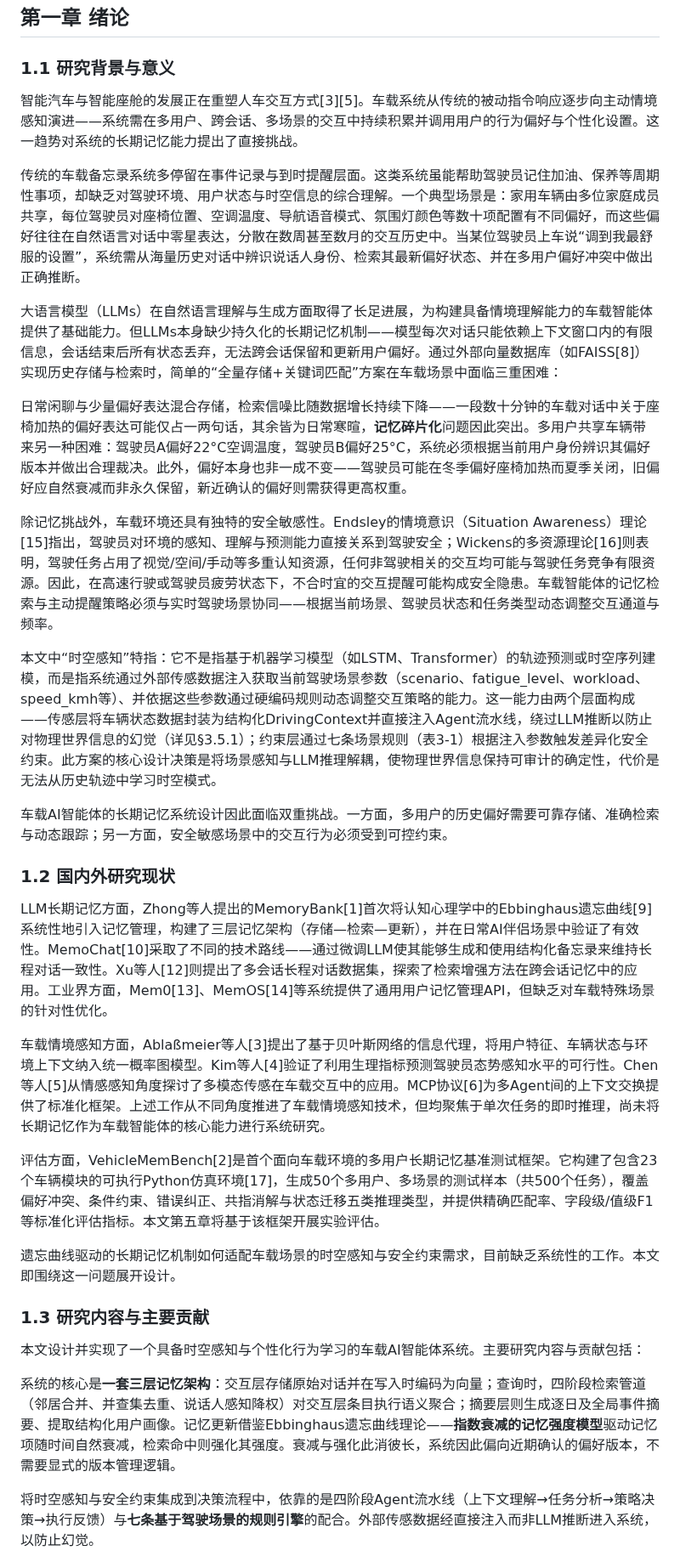
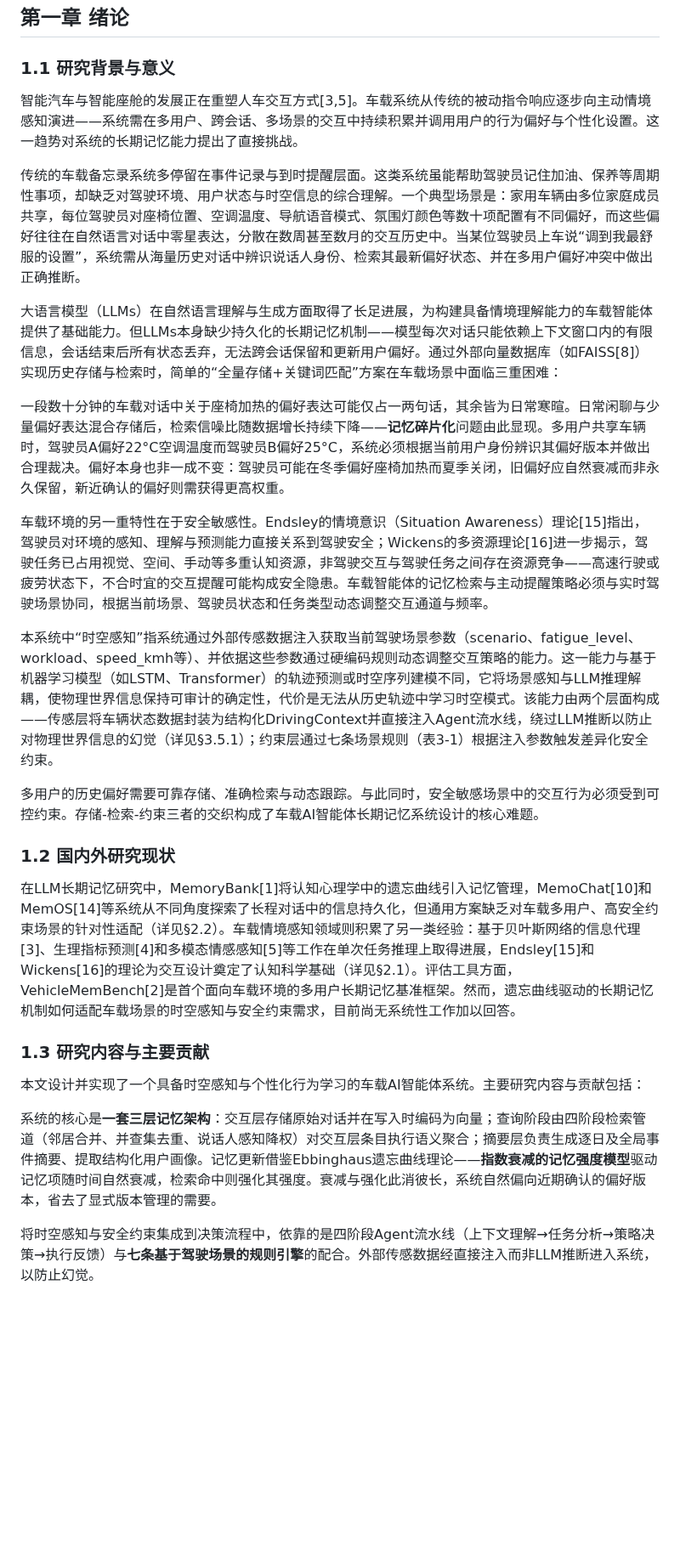
Before and after one commit to MiyakoMeow/DrivePal, a Markdown page: archive/初稿-20260511.md, the part around one of its changes. Shown at 85% size. GitHub-like rendering; blank space fills up the shorter version.

```diff
--- a/archive/初稿-20260511.md
+++ b/archive/初稿-20260511.md
@@ -28,35 +28,29 @@ To address these challenges, this paper presents an in-vehicle AI agent system w
 
 ### 1.1 研究背景与意义
 
-智能汽车与智能座舱的发展正在重塑人车交互方式[3][5]。车载系统从传统的被动指令响应逐步向主动情境感知演进——系统需在多用户、跨会话、多场景的交互中持续积累并调用用户的行为偏好与个性化设置。这一趋势对系统的长期记忆能力提出了直接挑战。
+智能汽车与智能座舱的发展正在重塑人车交互方式[3,5]。车载系统从传统的被动指令响应逐步向主动情境感知演进——系统需在多用户、跨会话、多场景的交互中持续积累并调用用户的行为偏好与个性化设置。这一趋势对系统的长期记忆能力提出了直接挑战。
 
 传统的车载备忘录系统多停留在事件记录与到时提醒层面。这类系统虽能帮助驾驶员记住加油、保养等周期性事项，却缺乏对驾驶环境、用户状态与时空信息的综合理解。一个典型场景是：家用车辆由多位家庭成员共享，每位驾驶员对座椅位置、空调温度、导航语音模式、氛围灯颜色等数十项配置有不同偏好，而这些偏好往往在自然语言对话中零星表达，分散在数周甚至数月的交互历史中。当某位驾驶员上车说“调到我最舒服的设置”，系统需从海量历史对话中辨识说话人身份、检索其最新偏好状态、并在多用户偏好冲突中做出正确推断。
 
 大语言模型（LLMs）在自然语言理解与生成方面取得了长足进展，为构建具备情境理解能力的车载智能体提供了基础能力。但LLMs本身缺少持久化的长期记忆机制——模型每次对话只能依赖上下文窗口内的有限信息，会话结束后所有状态丢弃，无法跨会话保留和更新用户偏好。通过外部向量数据库（如FAISS[8]）实现历史存储与检索时，简单的“全量存储+关键词匹配”方案在车载场景中面临三重困难：
 
-日常闲聊与少量偏好表达混合存储，检索信噪比随数据增长持续下降——一段数十分钟的车载对话中关于座椅加热的偏好表达可能仅占一两句话，其余皆为日常寒暄，**记忆碎片化**问题因此突出。多用户共享车辆带来另一种困难：驾驶员A偏好22°C空调温度，驾驶员B偏好25°C，系统必须根据当前用户身份辨识其偏好版本并做出合理裁决。此外，偏好本身也非一成不变——驾驶员可能在冬季偏好座椅加热而夏季关闭，旧偏好应自然衰减而非永久保留，新近确认的偏好则需获得更高权重。
+一段数十分钟的车载对话中关于座椅加热的偏好表达可能仅占一两句话，其余皆为日常寒暄。日常闲聊与少量偏好表达混合存储后，检索信噪比随数据增长持续下降——**记忆碎片化**问题由此显现。多用户共享车辆时，驾驶员A偏好22°C空调温度而驾驶员B偏好25°C，系统必须根据当前用户身份辨识其偏好版本并做出合理裁决。偏好本身也非一成不变：驾驶员可能在冬季偏好座椅加热而夏季关闭，旧偏好应自然衰减而非永久保留，新近确认的偏好则需获得更高权重。
 
-除记忆挑战外，车载环境还具有独特的安全敏感性。Endsley的情境意识（Situation Awareness）理论[15]指出，驾驶员对环境的感知、理解与预测能力直接关系到驾驶安全；Wickens的多资源理论[16]则表明，驾驶任务占用了视觉/空间/手动等多重认知资源，任何非驾驶相关的交互均可能与驾驶任务竞争有限资源。因此，在高速行驶或驾驶员疲劳状态下，不合时宜的交互提醒可能构成安全隐患。车载智能体的记忆检索与主动提醒策略必须与实时驾驶场景协同——根据当前场景、驾驶员状态和任务类型动态调整交互通道与频率。
+车载环境的另一重特性在于安全敏感性。Endsley的情境意识（Situation Awareness）理论[15]指出，驾驶员对环境的感知、理解与预测能力直接关系到驾驶安全；Wickens的多资源理论[16]进一步揭示，驾驶任务已占用视觉、空间、手动等多重认知资源，非驾驶交互与驾驶任务之间存在资源竞争——高速行驶或疲劳状态下，不合时宜的交互提醒可能构成安全隐患。车载智能体的记忆检索与主动提醒策略必须与实时驾驶场景协同，根据当前场景、驾驶员状态和任务类型动态调整交互通道与频率。
 
-本文中“时空感知”特指：它不是指基于机器学习模型（如LSTM、Transformer）的轨迹预测或时空序列建模，而是指系统通过外部传感数据注入获取当前驾驶场景参数（scenario、fatigue_level、workload、speed_kmh等）、并依据这些参数通过硬编码规则动态调整交互策略的能力。这一能力由两个层面构成——传感层将车辆状态数据封装为结构化DrivingContext并直接注入Agent流水线，绕过LLM推断以防止对物理世界信息的幻觉（详见§3.5.1）；约束层通过七条场景规则（表3-1）根据注入参数触发差异化安全约束。此方案的核心设计决策是将场景感知与LLM推理解耦，使物理世界信息保持可审计的确定性，代价是无法从历史轨迹中学习时空模式。
+本系统中“时空感知”指系统通过外部传感数据注入获取当前驾驶场景参数（scenario、fatigue_level、workload、speed_kmh等）、并依据这些参数通过硬编码规则动态调整交互策略的能力。这一能力与基于机器学习模型（如LSTM、Transformer）的轨迹预测或时空序列建模不同，它将场景感知与LLM推理解耦，使物理世界信息保持可审计的确定性，代价是无法从历史轨迹中学习时空模式。该能力由两个层面构成——传感层将车辆状态数据封装为结构化DrivingContext并直接注入Agent流水线，绕过LLM推断以防止对物理世界信息的幻觉（详见§3.5.1）；约束层通过七条场景规则（表3-1）根据注入参数触发差异化安全约束。
 
-车载AI智能体的长期记忆系统设计因此面临双重挑战。一方面，多用户的历史偏好需要可靠存储、准确检索与动态跟踪；另一方面，安全敏感场景中的交互行为必须受到可控约束。
+多用户的历史偏好需要可靠存储、准确检索与动态跟踪。与此同时，安全敏感场景中的交互行为必须受到可控约束。存储-检索-约束三者的交织构成了车载AI智能体长期记忆系统设计的核心难题。
 
 ### 1.2 国内外研究现状
 
-LLM长期记忆方面，Zhong等人提出的MemoryBank[1]首次将认知心理学中的Ebbinghaus遗忘曲线[9]系统性地引入记忆管理，构建了三层记忆架构（存储—检索—更新），并在日常AI伴侣场景中验证了有效性。MemoChat[10]采取了不同的技术路线——通过微调LLM使其能够生成和使用结构化备忘录来维持长程对话一致性。Xu等人[12]则提出了多会话长程对话数据集，探索了检索增强方法在跨会话记忆中的应用。工业界方面，Mem0[13]、MemOS[14]等系统提供了通用用户记忆管理API，但缺乏对车载特殊场景的针对性优化。
-
-车载情境感知方面，Ablaßmeier等人[3]提出了基于贝叶斯网络的信息代理，将用户特征、车辆状态与环境上下文纳入统一概率图模型。Kim等人[4]验证了利用生理指标预测驾驶员态势感知水平的可行性。Chen等人[5]从情感感知角度探讨了多模态传感在车载交互中的应用。MCP协议[6]为多Agent间的上下文交换提供了标准化框架。上述工作从不同角度推进了车载情境感知技术，但均聚焦于单次任务的即时推理，尚未将长期记忆作为车载智能体的核心能力进行系统研究。
-
-评估方面，VehicleMemBench[2]是首个面向车载环境的多用户长期记忆基准测试框架。它构建了包含23个车辆模块的可执行Python仿真环境[17]，生成50个多用户、多场景的测试样本（共500个任务），覆盖偏好冲突、条件约束、错误纠正、共指消解与状态迁移五类推理类型，并提供精确匹配率、字段级/值级F1等标准化评估指标。本文第五章将基于该框架开展实验评估。
-
-遗忘曲线驱动的长期记忆机制如何适配车载场景的时空感知与安全约束需求，目前缺乏系统性的工作。本文即围绕这一问题展开设计。
+在LLM长期记忆研究中，MemoryBank[1]将认知心理学中的遗忘曲线引入记忆管理，MemoChat[10]和MemOS[14]等系统从不同角度探索了长程对话中的信息持久化，但通用方案缺乏对车载多用户、高安全约束场景的针对性适配（详见§2.2）。车载情境感知领域则积累了另一类经验：基于贝叶斯网络的信息代理[3]、生理指标预测[4]和多模态情感感知[5]等工作在单次任务推理上取得进展，Endsley[15]和Wickens[16]的理论为交互设计奠定了认知科学基础（详见§2.1）。评估工具方面，VehicleMemBench[2]是首个面向车载环境的多用户长期记忆基准框架。然而，遗忘曲线驱动的长期记忆机制如何适配车载场景的时空感知与安全约束需求，目前尚无系统性工作加以回答。
 
 ### 1.3 研究内容与主要贡献
 
 本文设计并实现了一个具备时空感知与个性化行为学习的车载AI智能体系统。主要研究内容与贡献包括：
 
-系统的核心是**一套三层记忆架构**：交互层存储原始对话并在写入时编码为向量；查询时，四阶段检索管道（邻居合并、并查集去重、说话人感知降权）对交互层条目执行语义聚合；摘要层则生成逐日及全局事件摘要、提取结构化用户画像。记忆更新借鉴Ebbinghaus遗忘曲线理论——**指数衰减的记忆强度模型**驱动记忆项随时间自然衰减，检索命中则强化其强度。衰减与强化此消彼长，系统因此偏向近期确认的偏好版本，不需要显式的版本管理逻辑。
+系统的核心是**一套三层记忆架构**：交互层存储原始对话并在写入时编码为向量；查询阶段由四阶段检索管道（邻居合并、并查集去重、说话人感知降权）对交互层条目执行语义聚合；摘要层负责生成逐日及全局事件摘要、提取结构化用户画像。记忆更新借鉴Ebbinghaus遗忘曲线理论——**指数衰减的记忆强度模型**驱动记忆项随时间自然衰减，检索命中则强化其强度。衰减与强化此消彼长，系统自然偏向近期确认的偏好版本，省去了显式版本管理的需要。
 
 将时空感知与安全约束集成到决策流程中，依靠的是四阶段Agent流水线（上下文理解→任务分析→策略决策→执行反馈）与**七条基于驾驶场景的规则引擎**的配合。外部传感数据经直接注入而非LLM推断进入系统，以防止幻觉。
 
```
Also changed, not shown: other parts of archive/初稿-20260511.md (+45 -40 lines).
